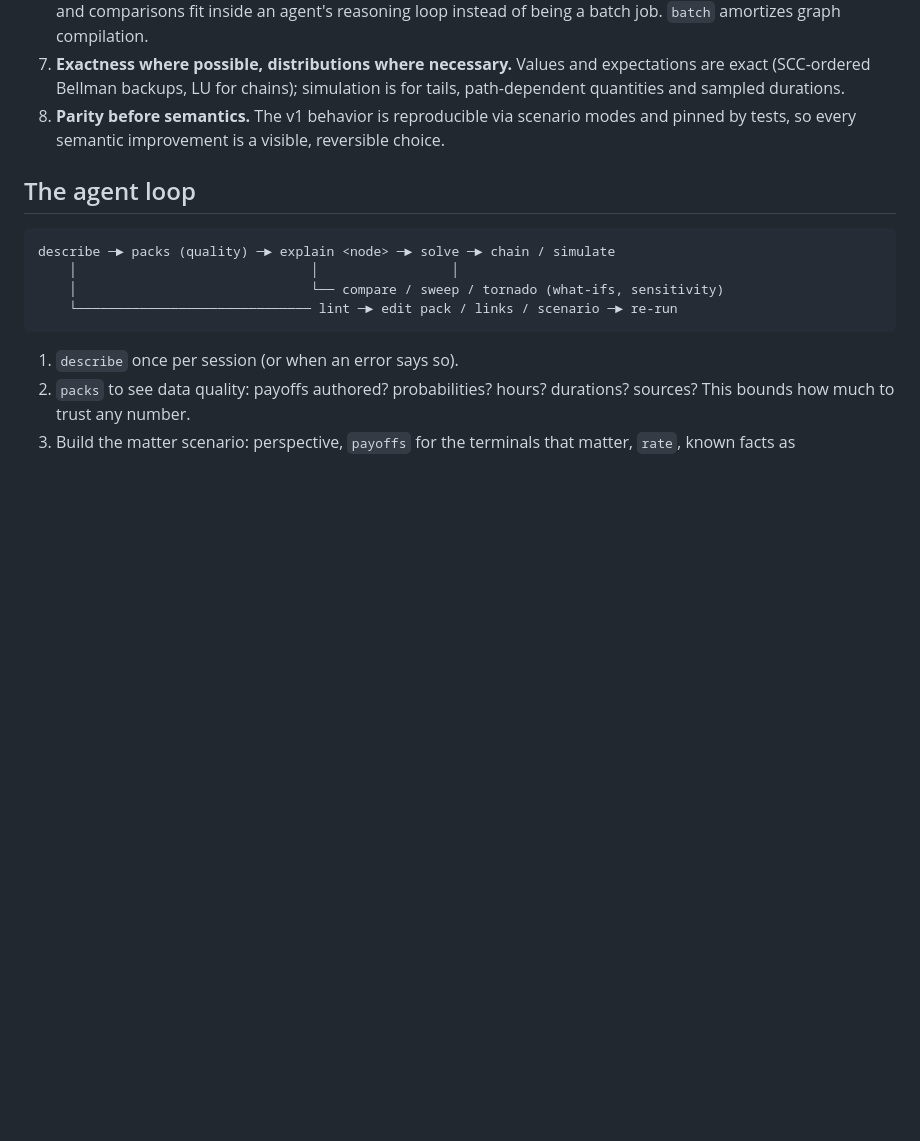
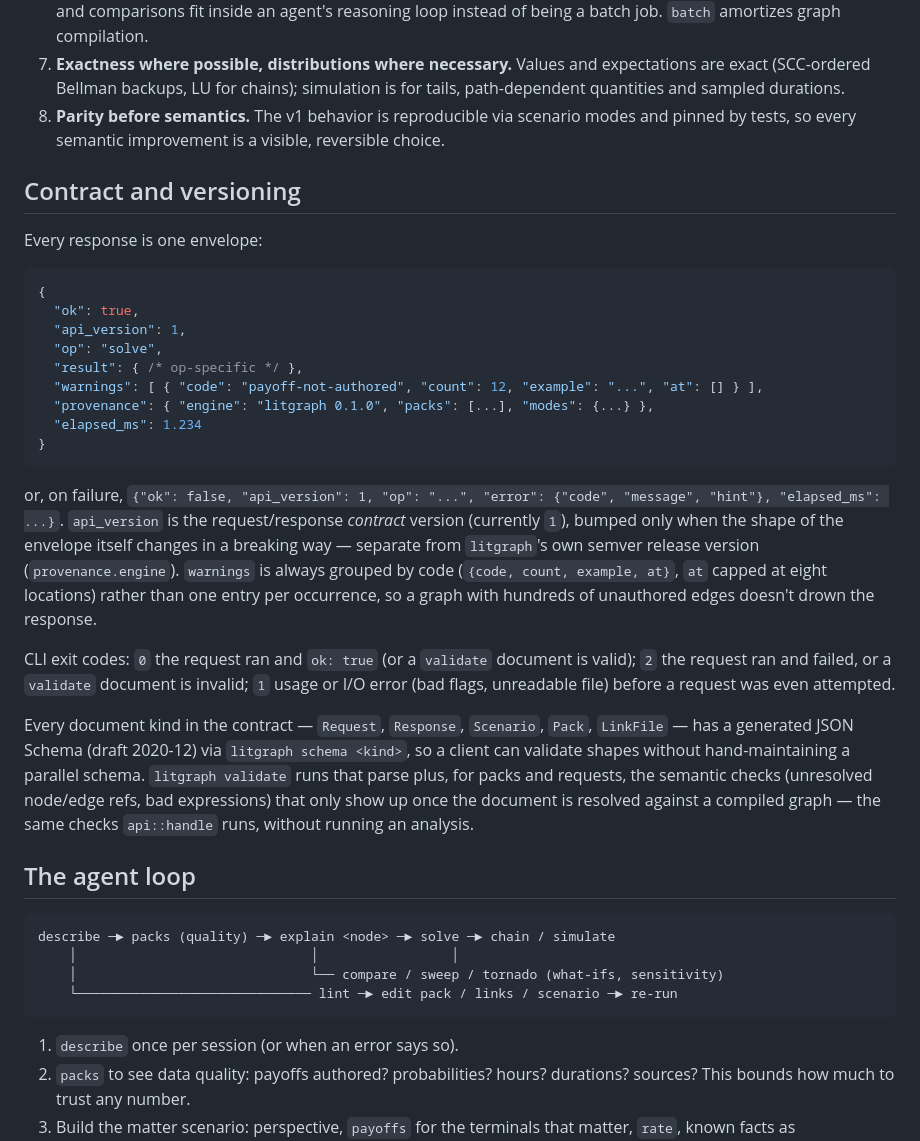
Before and after one commit to davidawad/litgraph, a Markdown page: docs/ARCHITECTURE.md, the part around the change. GitHub-like rendering; blank space fills up the shorter version.

Commit message:
chore(auto-commit): edit docs/ARCHITECTURE.md
Auto-Commit-Writer: claude-code-96222-s93f3230b_a465_419a_8bf8_df3913d530f8-t93f3230b_a465_419a_8bf8_df3913d530f8_jsonl
Auto-Commit-Agent: claude-code
Auto-Commit-Pid: 96222
Auto-Commit-Session: 93f3230b-a465-419a-8bf8-df3913d530f8
Auto-Commit-Transcript: 93f3230b-a465-419a-8bf8-df3913d530f8.jsonl
Auto-Commit-Concurrent-Writer-Warning: true

````diff
--- a/docs/ARCHITECTURE.md
+++ b/docs/ARCHITECTURE.md
@@ -94,6 +94,45 @@ different set with `$LITGRAPH_PACKS` or `--packs-dir` (`Catalog::load`).
    modes and pinned by tests, so every semantic improvement is a visible,
    reversible choice.
 
+## Contract and versioning
+
+Every response is one envelope:
+
+```jsonc
+{
+  "ok": true,
+  "api_version": 1,
+  "op": "solve",
+  "result": { /* op-specific */ },
+  "warnings": [ { "code": "payoff-not-authored", "count": 12, "example": "...", "at": [] } ],
+  "provenance": { "engine": "litgraph 0.1.0", "packs": [...], "modes": {...} },
+  "elapsed_ms": 1.234
+}
+```
+
+or, on failure, `{"ok": false, "api_version": 1, "op": "...", "error":
+{"code", "message", "hint"}, "elapsed_ms": ...}`. `api_version` is the
+request/response *contract* version (currently `1`), bumped only when the
+shape of the envelope itself changes in a breaking way — separate from
+`litgraph`'s own semver release version (`provenance.engine`). `warnings`
+is always grouped by code (`{code, count, example, at}`, `at` capped at
+eight locations) rather than one entry per occurrence, so a graph with
+hundreds of unauthored edges doesn't drown the response.
+
+CLI exit codes: `0` the request ran and `ok: true` (or a `validate`
+document is valid); `2` the request ran and failed, or a `validate`
+document is invalid; `1` usage or I/O error (bad flags, unreadable file)
+before a request was even attempted.
+
+Every document kind in the contract — `Request`, `Response`, `Scenario`,
+`Pack`, `LinkFile` — has a generated JSON Schema (draft 2020-12) via
+`litgraph schema <kind>`, so a client can validate shapes without
+hand-maintaining a parallel schema. `litgraph validate` runs that parse
+plus, for packs and requests, the semantic checks (unresolved node/edge
+refs, bad expressions) that only show up once the document is resolved
+against a compiled graph — the same checks `api::handle` runs, without
+running an analysis.
+
 ## The agent loop
 
 ```
````
